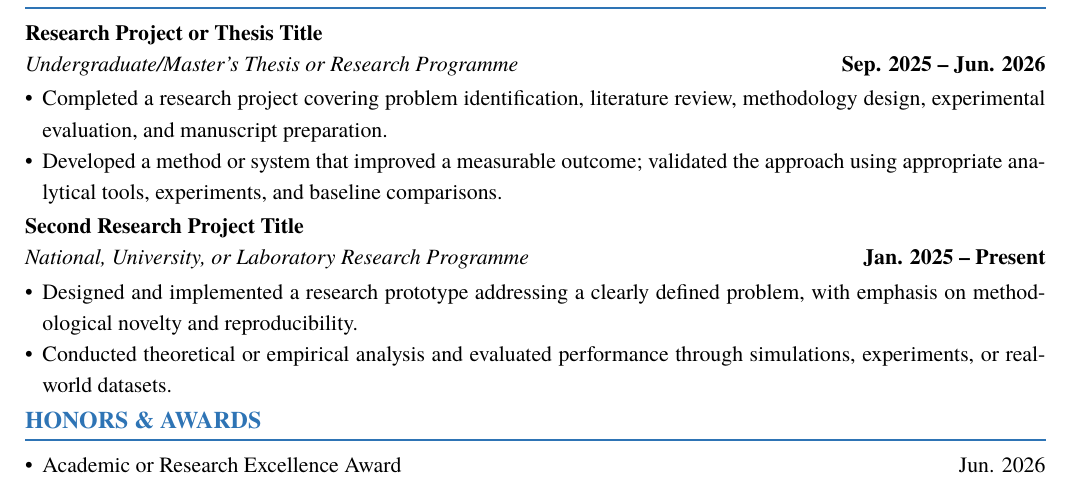
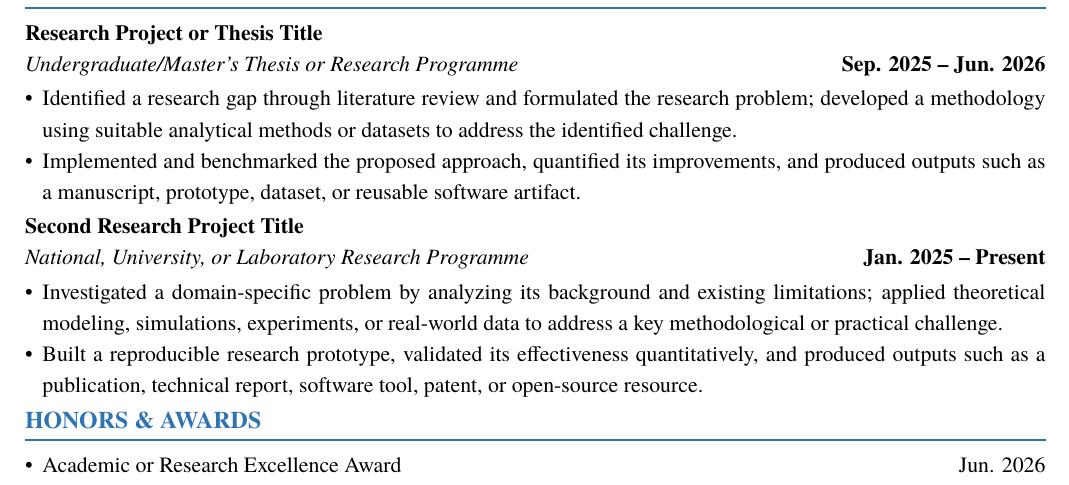
Before and after one commit to kody1126/English-Academic-CV-LaTeX-Template, a LaTeX CV (academic-cv-template.tex): part of the page, cut so that both start at the same text. Compiled offline with XeLaTeX; a missing font is replaced by an installed copy or a similar font.

Commit message:
Improve generic research experience examples

```diff
--- a/academic-cv-template.tex
+++ b/academic-cv-template.tex
@@ -108,8 +108,8 @@
 
 \begin{itemize}[label={\textbullet}, labelindent=0pt, leftmargin=*, labelsep=0.45em,
                 topsep=0.15em, itemsep=0pt, parsep=0pt]
-    \item Completed a research project covering problem identification, literature review, methodology design, experimental evaluation, and manuscript preparation.
-    \item Developed a method or system that improved a measurable outcome; validated the approach using appropriate analytical tools, experiments, and baseline comparisons.
+    \item Identified a research gap through literature review and formulated the research problem; developed a methodology using suitable analytical methods or datasets to address the identified challenge.
+    \item Implemented and benchmarked the proposed approach, quantified its improvements, and produced outputs such as a manuscript, prototype, dataset, or reusable software artifact.
 \end{itemize}
 
 \noindent
@@ -121,8 +121,8 @@
 
 \begin{itemize}[label={\textbullet}, labelindent=0pt, leftmargin=*, labelsep=0.45em,
                 topsep=0.15em, itemsep=0pt, parsep=0pt]
-    \item Designed and implemented a research prototype addressing a clearly defined problem, with emphasis on methodological novelty and reproducibility.
-    \item Conducted theoretical or empirical analysis and evaluated performance through simulations, experiments, or real-world datasets.
+    \item Investigated a domain-specific problem by analyzing its background and existing limitations; applied theoretical modeling, simulations, experiments, or real-world data to address a key methodological or practical challenge.
+    \item Built a reproducible research prototype, validated its effectiveness quantitatively, and produced outputs such as a publication, technical report, software tool, patent, or open-source resource.
 \end{itemize}
 
 % -- Honors and awards --------------------------------------------------------
```
Also changed, not shown: academic-cv-template.pdf, preview.png.
